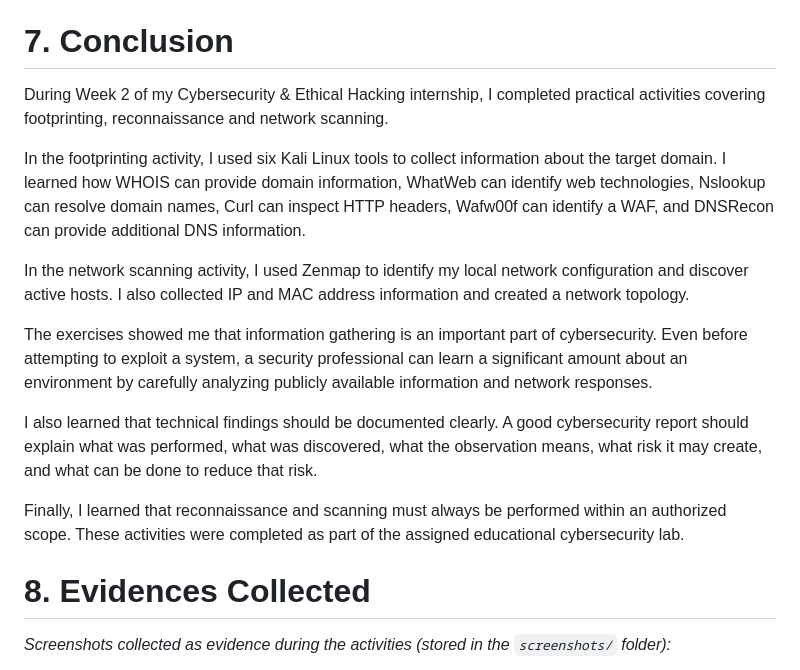
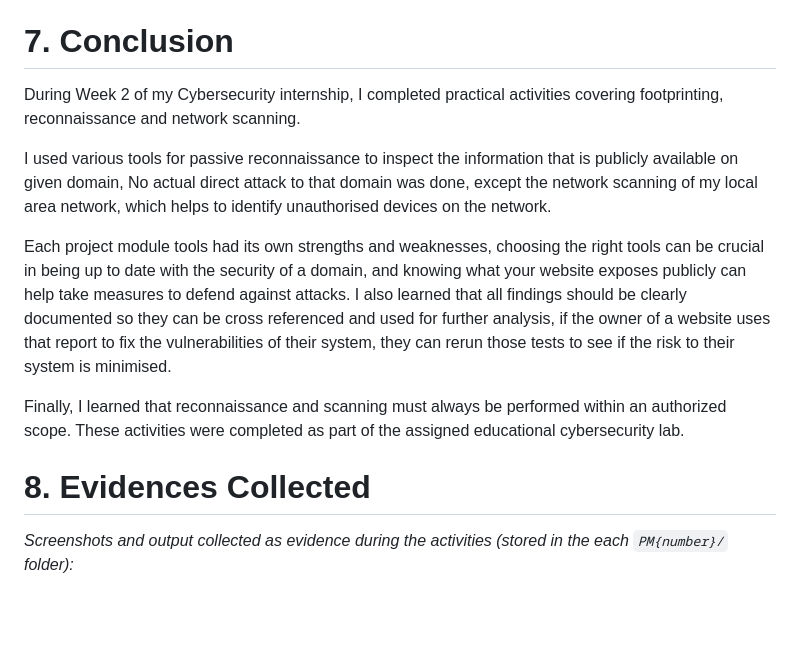
Before and after one commit to emuza3131-byte/NETWORKWALKS-ENOCH-B084-WK2-PM-FINAL-RECONNAISSANCE-AND-FOOTPRINTING-REPORT, a Markdown page: README.md, the part around one of its changes. GitHub-like rendering; blank space fills up the shorter version.

```diff
--- a/README.md
+++ b/README.md
@@ -132,19 +134,15 @@ Based on the observations from these activities, I recommend the following secur
 
 # 7. Conclusion
 
-During Week 2 of my Cybersecurity & Ethical Hacking internship, I completed practical activities covering footprinting, reconnaissance and network scanning.
+During Week 2 of my Cybersecurity internship, I completed practical activities covering footprinting, reconnaissance and network scanning.
 
-In the footprinting activity, I used six Kali Linux tools to collect information about the target domain. I learned how WHOIS can provide domain information, WhatWeb can identify web technologies, Nslookup can resolve domain names, Curl can inspect HTTP headers, Wafw00f can identify a WAF, and DNSRecon can provide additional DNS information.
+I used various tools for passive reconnaissance to inspect the information that is publicly available on given domain, No actual direct attack to that domain was done, except the network scanning of my local area network, which helps to identify unauthorised devices on the network.
 
-In the network scanning activity, I used Zenmap to identify my local network configuration and discover active hosts. I also collected IP and MAC address information and created a network topology.
-
-The exercises showed me that information gathering is an important part of cybersecurity. Even before attempting to exploit a system, a security professional can learn a significant amount about an environment by carefully analyzing publicly available information and network responses.
-
-I also learned that technical findings should be documented clearly. A good cybersecurity report should explain what was performed, what was discovered, what the observation means, what risk it may create, and what can be done to reduce that risk.
+Each project module tools had its own strengths and weaknesses, choosing the right tools can be crucial in being up to date with the security of  a domain, and knowing what your website exposes publicly can help take measures to defend against attacks. I also learned that all findings should be clearly documented so they can be cross referenced and used for further analysis, if the owner of a website uses that report to fix the vulnerabilities of their system, they can rerun those tests to see if the risk to their system is minimised.
 
 Finally, I learned that reconnaissance and scanning must always be performed within an authorized scope. These activities were completed as part of the assigned educational cybersecurity lab.
 
 # 8. Evidences Collected
 
-*Screenshots collected as evidence during the activities (stored in the `screenshots/` folder):*
+*Screenshots and output collected as evidence during the activities (stored in the each `PM{number}/` folder):*
 
```
Also changed, not shown: other parts of README.md (+36 -30 lines), PM1/1.whois.png (renamed from PM1/1. whois.png), 2 other files.
